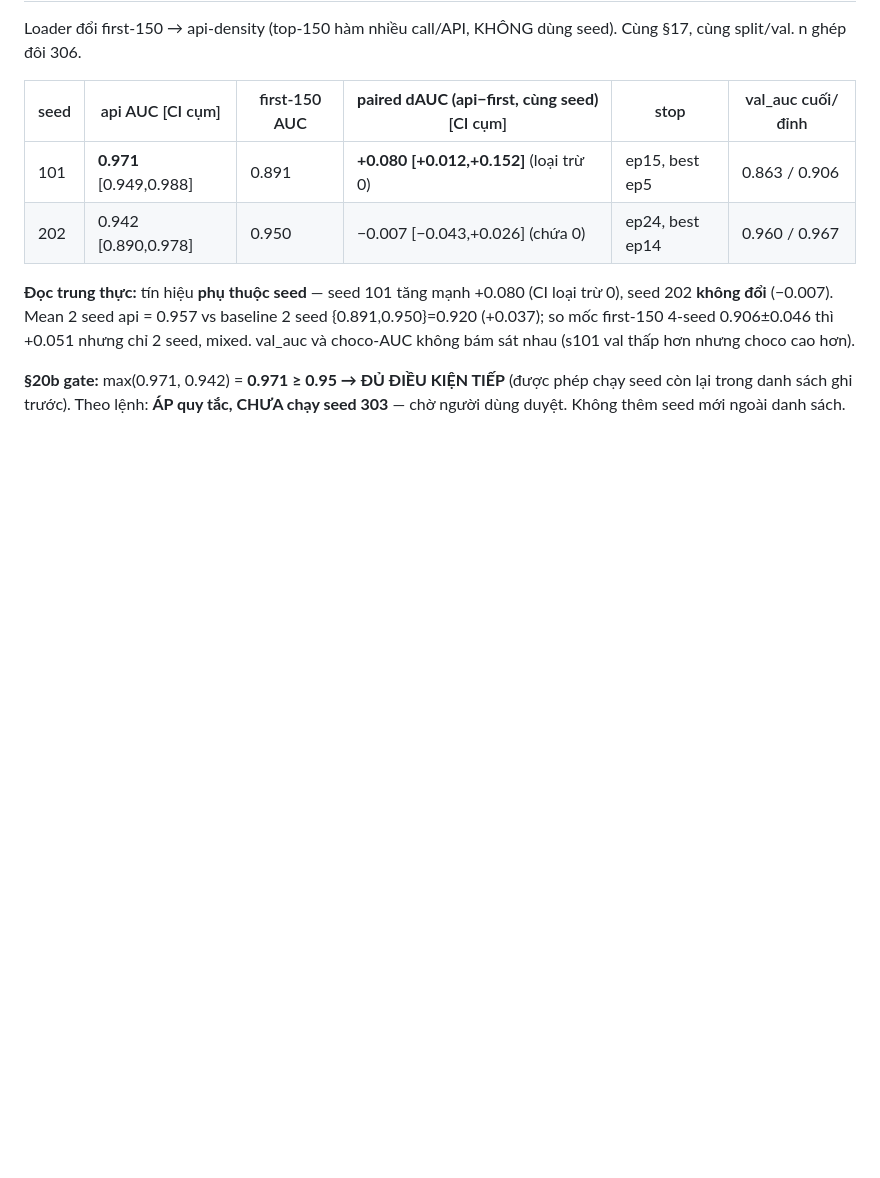
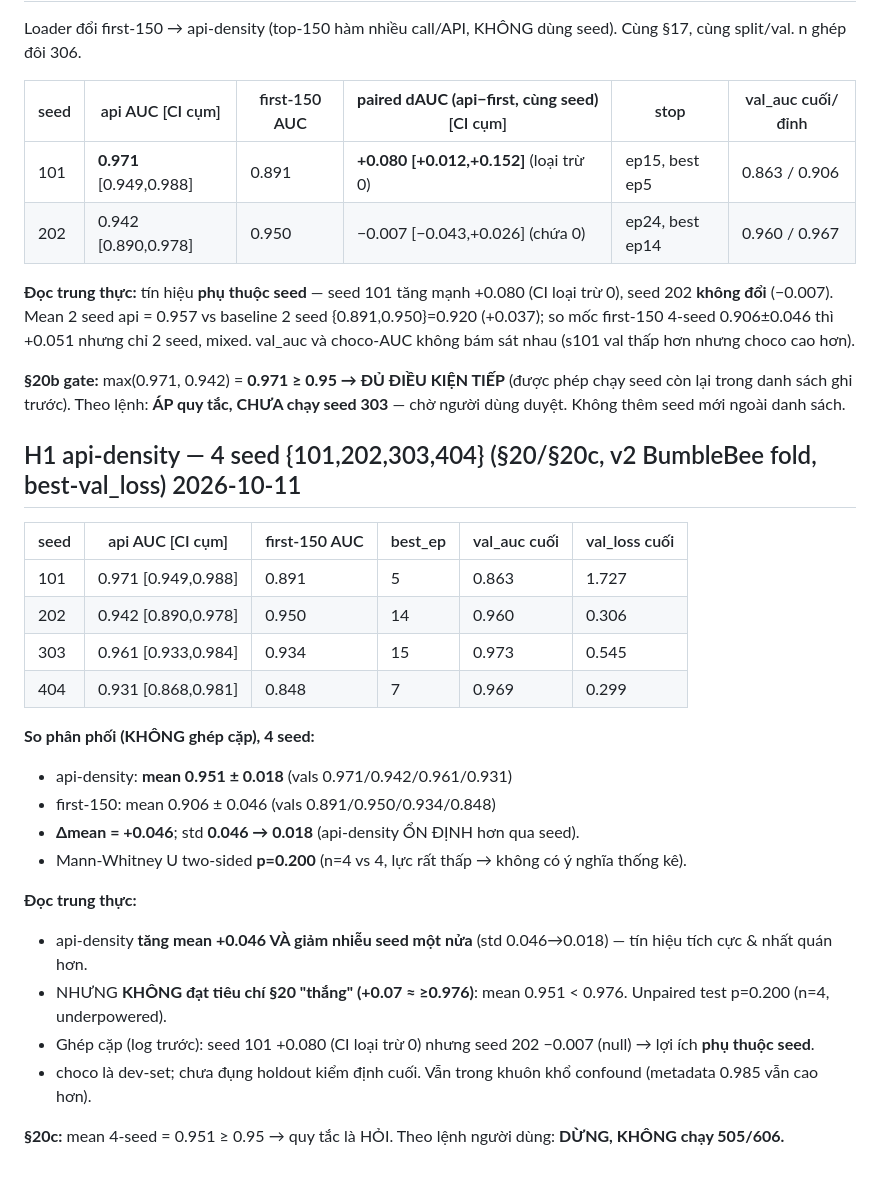
Before and after one commit to DinhHoangGia-pro/BFBG-Transformer, a Markdown page: docs/PIPELINE_CHECK_LOG.md, the part around the change. Rendered like a GitHub page; blank space fills up the shorter version.

Commit message:
Log H1 api-density 4-seed: mean 0.951+-0.018 vs first-150 0.906+-0.046 (dmean +0.046)
api-density mean choco AUC 0.951 (0.971/0.942/0.961/0.931), std halved
0.046->0.018 (more seed-stable); first-150 0.906+-0.046. Unpaired MWU p=0.200
(n=4, underpowered). Improves mean +0.046 and stability but does NOT meet the
pre-registered section-20 win (+0.07 => >=0.976); benefit is seed-dependent
(paired: 101 +0.080 sig, 202 null). Section 20c mean>=0.95 -> ask; per user
instruction stop, do not run 505/606.

```diff
--- a/docs/PIPELINE_CHECK_LOG.md
+++ b/docs/PIPELINE_CHECK_LOG.md
@@ -247,3 +247,25 @@ Loader đổi first-150 → api-density (top-150 hàm nhiều call/API, KHÔNG d
 **Đọc trung thực:** tín hiệu **phụ thuộc seed** — seed 101 tăng mạnh +0.080 (CI loại trừ 0), seed 202 **không đổi** (−0.007). Mean 2 seed api = 0.957 vs baseline 2 seed {0.891,0.950}=0.920 (+0.037); so mốc first-150 4-seed 0.906±0.046 thì +0.051 nhưng chỉ 2 seed, mixed. val_auc và choco-AUC không bám sát nhau (s101 val thấp hơn nhưng choco cao hơn).
 
 **§20b gate:** max(0.971, 0.942) = **0.971 ≥ 0.95 → ĐỦ ĐIỀU KIỆN TIẾP** (được phép chạy seed còn lại trong danh sách ghi trước). Theo lệnh: **ÁP quy tắc, CHƯA chạy seed 303** — chờ người dùng duyệt. Không thêm seed mới ngoài danh sách.
+
+## H1 api-density — 4 seed {101,202,303,404} (§20/§20c, v2 BumbleBee fold, best-val_loss) 2026-10-11
+| seed | api AUC [CI cụm] | first-150 AUC | best_ep | val_auc cuối | val_loss cuối |
+|---|---|---|---|---|---|
+| 101 | 0.971 [0.949,0.988] | 0.891 | 5 | 0.863 | 1.727 |
+| 202 | 0.942 [0.890,0.978] | 0.950 | 14 | 0.960 | 0.306 |
+| 303 | 0.961 [0.933,0.984] | 0.934 | 15 | 0.973 | 0.545 |
+| 404 | 0.931 [0.868,0.981] | 0.848 | 7 | 0.969 | 0.299 |
+
+**So phân phối (KHÔNG ghép cặp), 4 seed:**
+- api-density: **mean 0.951 ± 0.018** (vals 0.971/0.942/0.961/0.931)
+- first-150:   mean 0.906 ± 0.046 (vals 0.891/0.950/0.934/0.848)
+- **Δmean = +0.046**; std **0.046 → 0.018** (api-density ỔN ĐỊNH hơn qua seed).
+- Mann-Whitney U two-sided **p=0.200** (n=4 vs 4, lực rất thấp → không có ý nghĩa thống kê).
+
+**Đọc trung thực:**
+- api-density **tăng mean +0.046 VÀ giảm nhiễu seed một nửa** (std 0.046→0.018) — tín hiệu tích cực & nhất quán hơn.
+- NHƯNG **KHÔNG đạt tiêu chí §20 "thắng" (+0.07 ≈ ≥0.976)**: mean 0.951 < 0.976. Unpaired test p=0.200 (n=4, underpowered).
+- Ghép cặp (log trước): seed 101 +0.080 (CI loại trừ 0) nhưng seed 202 −0.007 (null) → lợi ích **phụ thuộc seed**.
+- choco là dev-set; chưa đụng holdout kiểm định cuối. Vẫn trong khuôn khổ confound (metadata 0.985 vẫn cao hơn).
+
+**§20c:** mean 4-seed = 0.951 ≥ 0.95 → quy tắc là HỎI. Theo lệnh người dùng: **DỪNG, KHÔNG chạy 505/606.**
```
